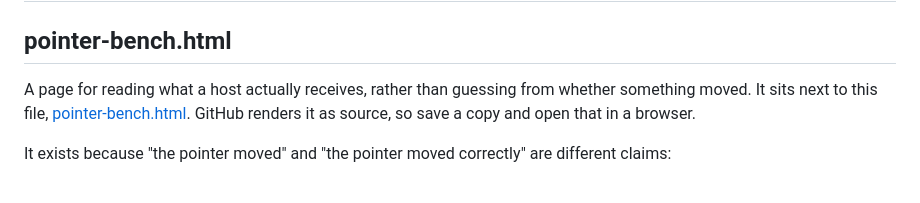
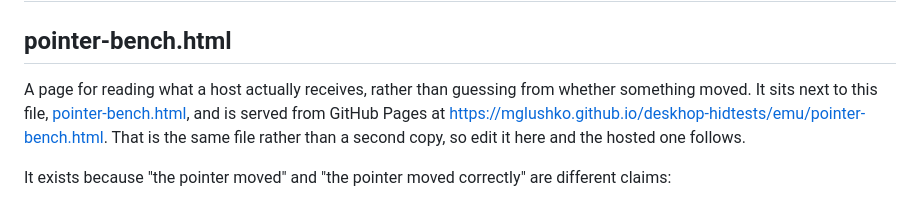
Before and after one commit to mglushko/deskhop-hidtests, a Markdown page: emu/README.md, the part around the change. Rendered like a GitHub page.

Commit message:
Serve the bench from Pages, so it can be opened and not only read

```diff
--- a/emu/README.md
+++ b/emu/README.md
@@ -336,8 +336,10 @@ accord.
 ## pointer-bench.html
 
 A page for reading what a host actually receives, rather than guessing from whether
-something moved. It sits next to this file, [pointer-bench.html](pointer-bench.html).
-GitHub renders it as source, so save a copy and open that in a browser.
+something moved. It sits next to this file, [pointer-bench.html](pointer-bench.html),
+and is served from GitHub Pages at
+<https://mglushko.github.io/deskhop-hidtests/emu/pointer-bench.html>. That is the same
+file rather than a second copy, so edit it here and the hosted one follows.
 
 It exists because "the pointer moved" and "the pointer moved correctly" are different
 claims:
```
